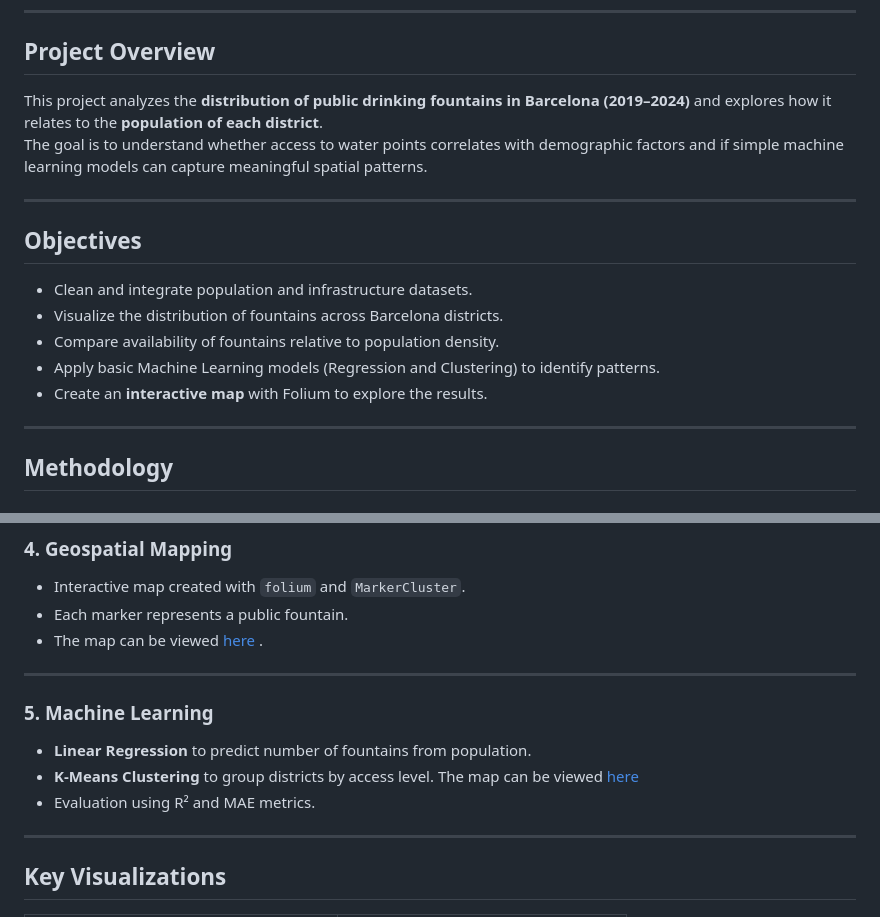
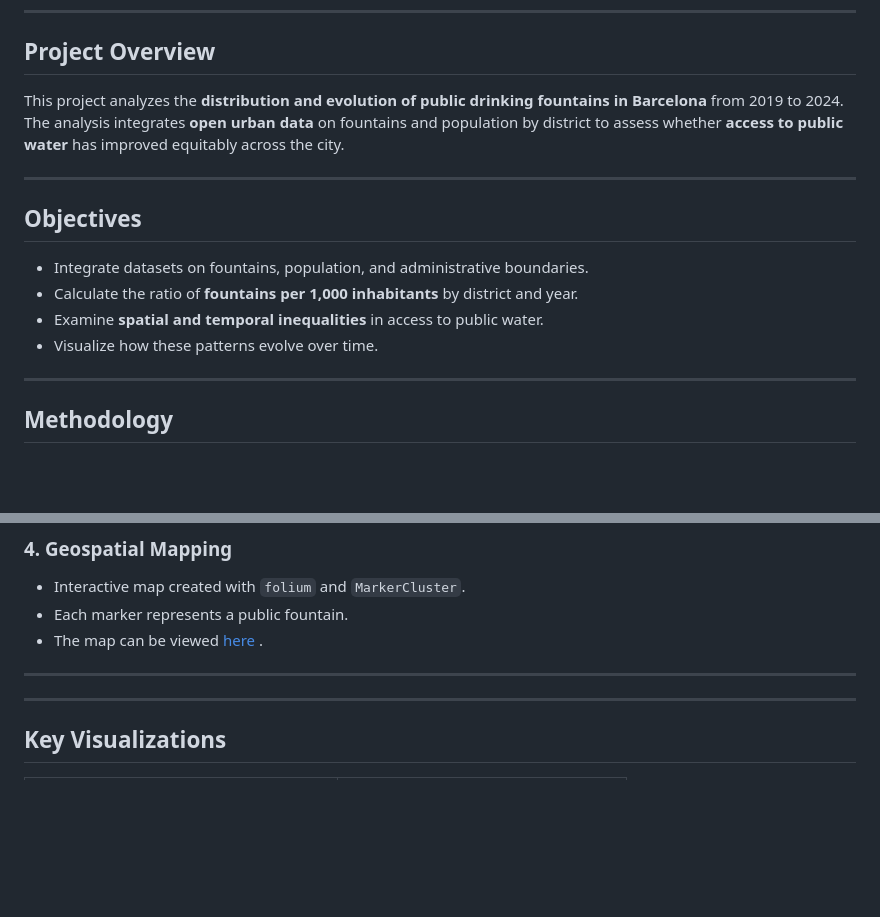
Before and after one commit to ssilvacris/barcelona-water-distribution, a Markdown page: README.md, 2 parts joined by grey strips. Rendered like a GitHub page; blank space fills up the shorter version.

```diff
--- a/README.md
+++ b/README.md
@@ -7,18 +7,18 @@
 
 ## Project Overview
 
-This project analyzes the **distribution of public drinking fountains in Barcelona (2019–2024)** and explores how it relates to the **population of each district**.
-The goal is to understand whether access to water points correlates with demographic factors and if simple machine learning models can capture meaningful spatial patterns.
+This project analyzes the **distribution and evolution of public drinking fountains in Barcelona** from 2019 to 2024.
+The analysis integrates **open urban data** on fountains and population by district to assess whether **access to public water** has improved equitably across the city.
+
 
 ---
 
 ## Objectives
 
-- Clean and integrate population and infrastructure datasets.
-- Visualize the distribution of fountains across Barcelona districts.
-- Compare availability of fountains relative to population density.
-- Apply basic Machine Learning models (Regression and Clustering) to identify patterns.
-- Create an **interactive map** with Folium to explore the results.
+- Integrate datasets on fountains, population, and administrative boundaries.
+- Calculate the ratio of **fountains per 1,000 inhabitants** by district and year.
+- Examine **spatial and temporal inequalities** in access to public water.
+- Visualize how these patterns evolve over time.
 
 ---
 
@@ -60,11 +60,6 @@ All datasets used in this project were obtained from the **Open Data Portal of t
 
 ---
 
-### 5. Machine Learning
-
-- **Linear Regression** to predict number of fountains from population.
-- **K-Means Clustering** to group districts by access level.  The map can be viewed [here](outputs/barcelona_water_map_clusters.html)
-- Evaluation using R² and MAE metrics.
 
 ---
 
```
